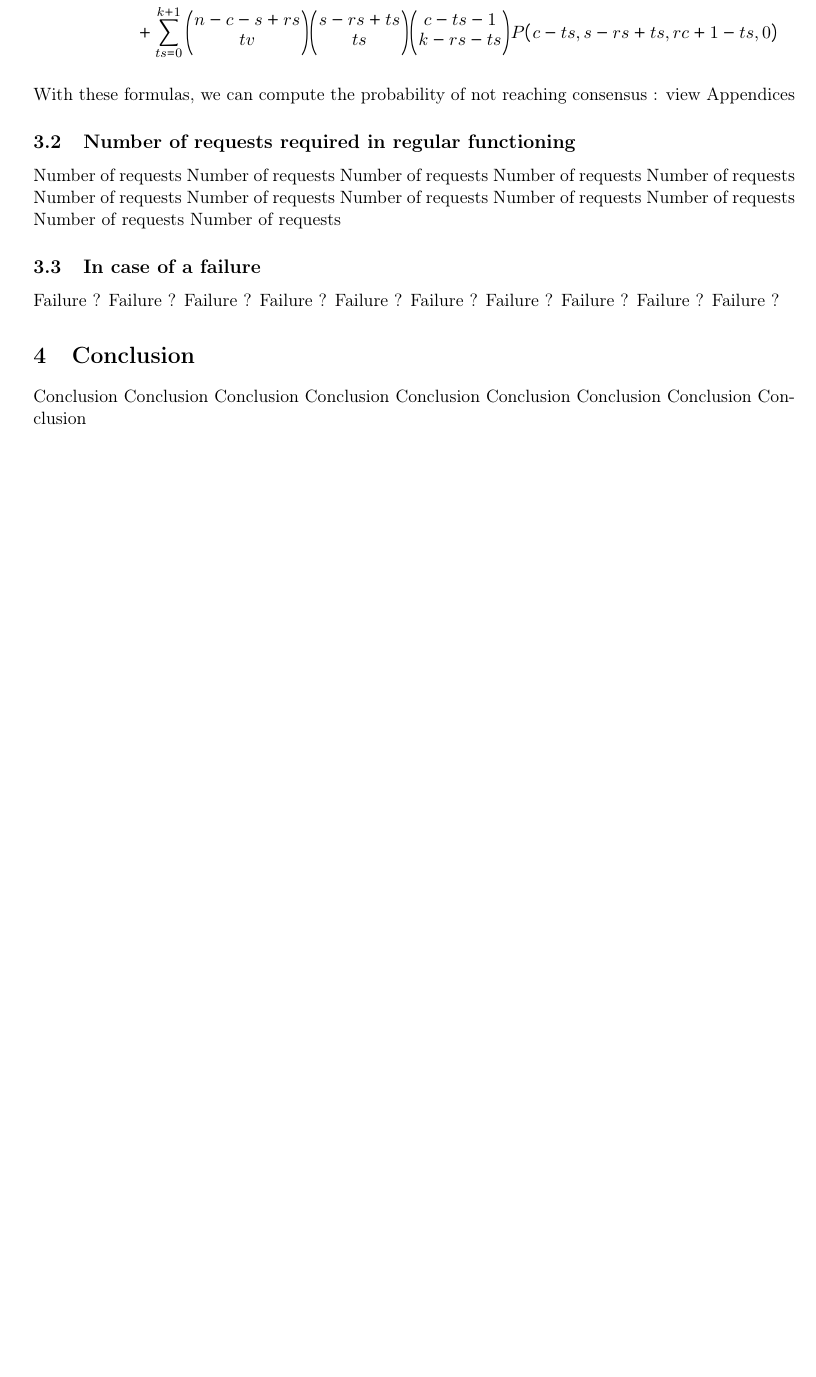
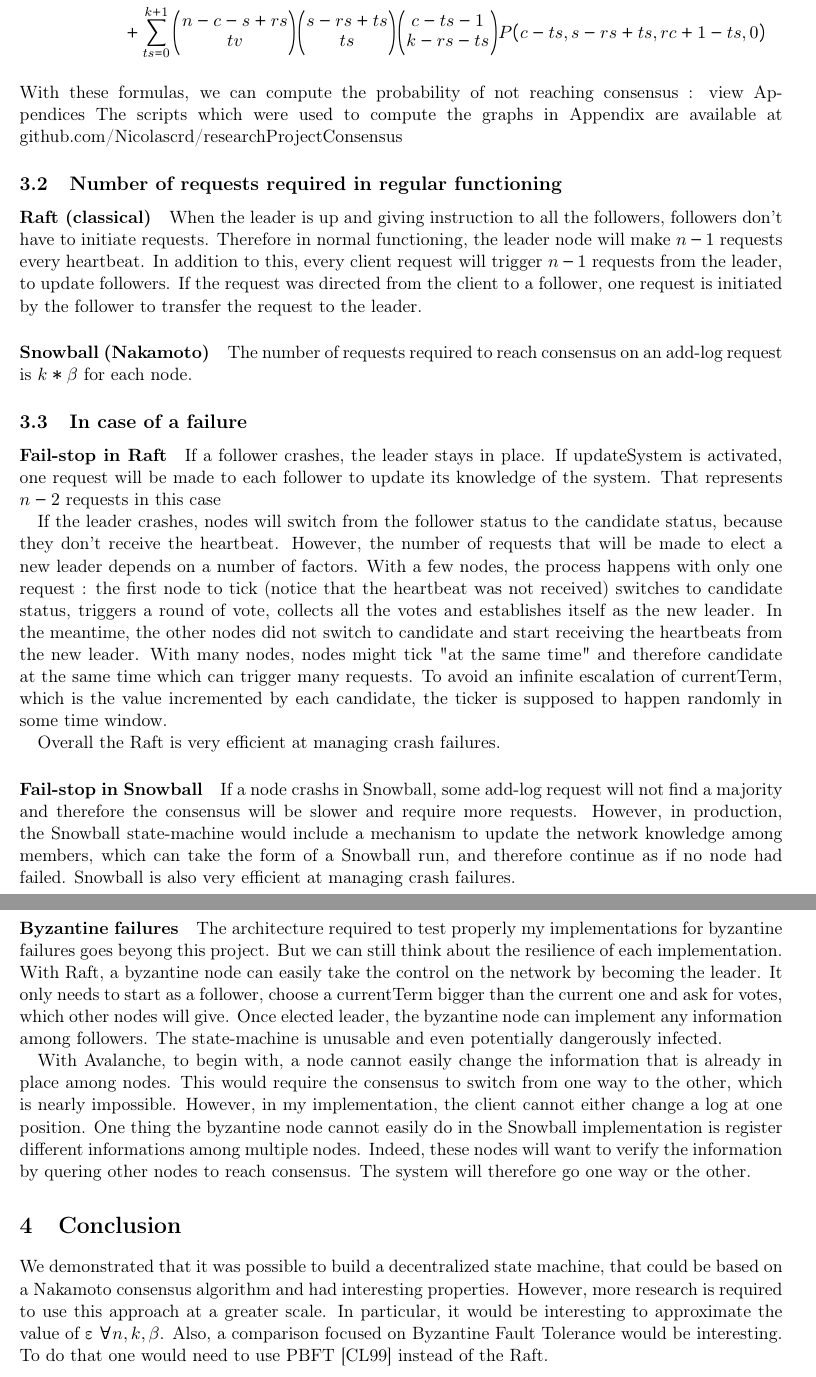
Before and after one commit to Nicolascrd/researchProjectConsensus, a LaTeX document (article/article.tex): part of page 7 of 12 before the commit and two parts of pages 6 and 7 of 12 after it, the two joined at a grey line, cut so that both start at the same text, the shorter picture padded with empty space. Compiled offline with pdfLaTeX.

Commit message:
more article

```diff
--- a/article/article.tex
+++ b/article/article.tex
@@ -14,6 +14,7 @@
 \usepackage{csquotes}
 \usepackage{caption}
 \usepackage{algpseudocode}
+\usepackage[a4paper, total={6.5in, 9in}]{geometry}
 \usepackage[toc,page]{appendix}
 \DeclarePairedDelimiter\floor{\lfloor}{\rfloor}
 \providecommand{\myceil}[1]{\left \lceil #1 \right \rceil }
@@ -209,45 +201,49 @@ To do the calculation, we assume that requests from semi-colored nodes resolve f
 \end{multline*}
 \\
 With these formulas, we can compute the probability of not reaching consensus : view Appendices
+The scripts which were used to compute the graphs in Appendix are available at \href{https://github.com/Nicolascrd/researchProjectConsensus}{github.com/Nicolascrd/researchProjectConsensus}
 
 \subsection{Number of requests required in regular functioning}
 
-Number of requests
-Number of requests
-Number of requests
-Number of requests
-Number of requests
-Number of requests
-Number of requests
-Number of requests
-Number of requests
-Number of requests
-Number of requests
-Number of requests
+\paragraph{Raft (classical)}
+When the leader is up and giving instruction to all the followers, followers don't have to initiate requests.
+Therefore in normal functioning, the leader node will make $n-1$ requests every heartbeat.
+In addition to this, every client request will trigger $n-1$ requests from the leader, to update followers. If the request was directed from the client to a follower, one request is initiated
+by the follower to transfer the request to the leader.
+
+\paragraph{Snowball (Nakamoto)}
+The number of requests required to reach consensus on an add-log request is $k*\beta$ for each node.
 
 \subsection{In case of a failure}
+\paragraph{Fail-stop in Raft}
+If a follower crashes, the leader stays in place. If updateSystem is activated, one request will be made to each follower to update its knowledge of the system. That represents $n-2$ requests in this case
 
-Failure ?
-Failure ?
-Failure ?
-Failure ?
-Failure ?
-Failure ?
-Failure ?
-Failure ?
-Failure ?
-Failure ?
+If the leader crashes, nodes will switch from the follower status to the candidate status, because they don't receive the heartbeat.
+However, the number of requests that will be made to elect a new leader depends on a number of factors.
+With a few nodes, the process happens with only one request : the first node to tick (notice that the heartbeat was not received) switches to candidate status, triggers a round of vote, collects all the votes and establishes itself as the new leader.
+In the meantime, the other nodes did not switch to candidate and start receiving the heartbeats from the new leader.
+With many nodes, nodes might tick "at the same time" and therefore candidate at the same time which can trigger many requests. To avoid an infinite escalation of currentTerm, which is the value incremented by each candidate, the ticker is supposed to happen randomly in some time window.
+
+Overall the Raft is very efficient at managing crash failures.
+
+\paragraph{Fail-stop in Snowball}
+If a node crashs in Snowball, some add-log request will not find a majority and therefore the consensus will be slower and require more requests.
+However, in production, the Snowball state-machine would include a mechanism to update the network knowledge among members, which can take the form of a Snowball run, and therefore continue as if no node had failed.
+Snowball is also very efficient at managing crash failures.
+
+\paragraph{Byzantine failures}
+The architecture required to test properly my implementations for byzantine failures goes beyong this project. But we can still think about the resilience of each implementation.
+With Raft, a byzantine node can easily take the control on the network by becoming the leader. It only needs to start as a follower, choose a currentTerm bigger than the current one and ask for votes, which other nodes will give.
+Once elected leader, the byzantine node can implement any information among followers. The state-machine is unusable and even potentially dangerously infected.
+
+With Avalanche, to begin with, a node cannot easily change the information that is already in place among nodes. This would require the consensus to switch from one way to the other, which is nearly impossible. However, in my implementation, the client cannot either change a log at one position.
+One thing the byzantine node cannot easily do in the Snowball implementation is register different informations among multiple nodes. Indeed, these nodes will want to verify the information by quering other nodes to reach consensus. The system will therefore go one way or the other.
 
 \section{Conclusion}
 
-Conclusion
-Conclusion
-Conclusion
-Conclusion
-Conclusion
-Conclusion
-Conclusion
-Conclusion
-Conclusion
+We demonstrated that it was possible to build a decentralized state machine, that could be based on a Nakamoto consensus algorithm and had interesting properties.
+However, more research is required to use this approach at a greater scale.
+In particular, it would be interesting to approximate the value of ε $\forall n, k, \beta$.
+Also, a comparison focused on Byzantine Fault Tolerance would be interesting. To do that one would need to use PBFT \cite{pbft} instead of the Raft.
 
 \onecolumn
```
Also changed, not shown: article/article.pdf, article/article.tex (25 more changed lines).
